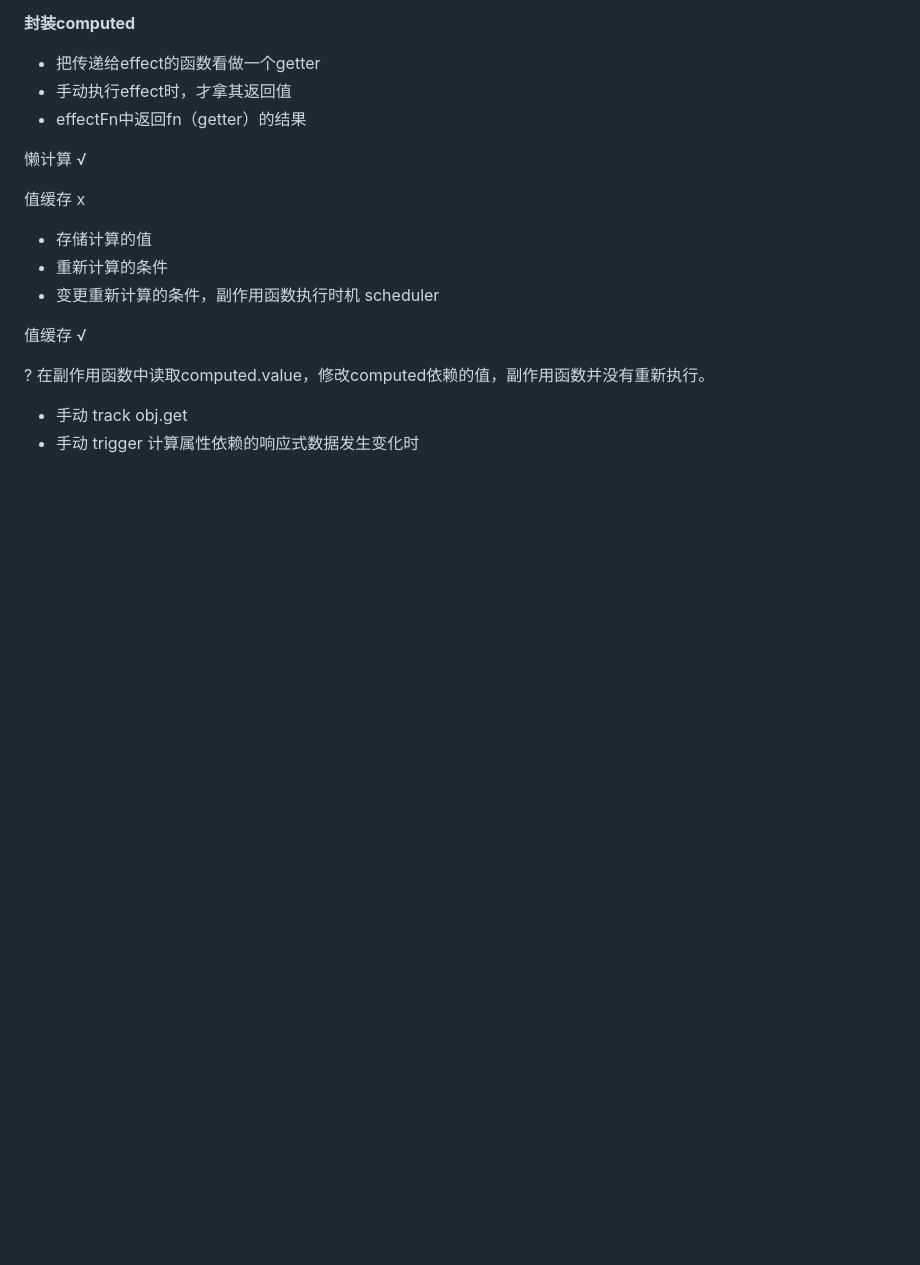
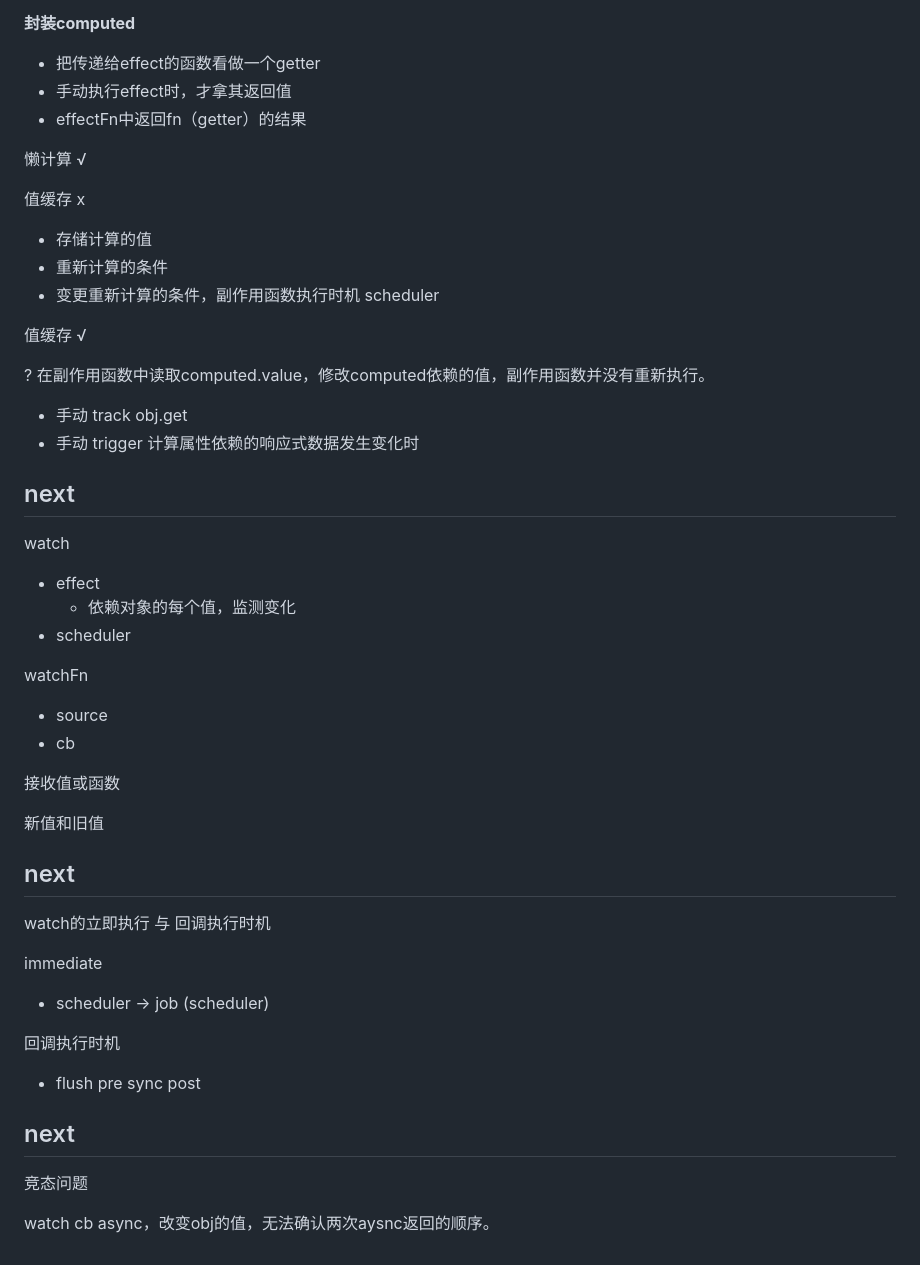
Before and after one commit to varcyan/Notes, a Markdown page: Vue3/思路.md, the part around the change. GitHub-like rendering; blank space fills up the shorter version.

```diff
--- a/Vue3/思路.md
+++ b/Vue3/思路.md
@@ -143,3 +143,46 @@ effect(function effectFn() {
 
 - 手动 track  obj.get
 - 手动 trigger 计算属性依赖的响应式数据发生变化时
+
+
+
+## next
+
+watch
+
+- effect
+  - 依赖对象的每个值，监测变化
+- scheduler
+
+watchFn
+
+- source
+- cb
+
+接收值或函数
+
+新值和旧值
+
+
+
+## next
+
+watch的立即执行 与 回调执行时机
+
+immediate
+
+- scheduler -> job (scheduler)
+
+回调执行时机
+
+- flush pre sync post
+
+
+
+## next
+
+竞态问题
+
+
+
+watch cb async，改变obj的值，无法确认两次aysnc返回的顺序。
```
Also changed, not shown: 数据结构与算法/哈希.md (+1 -9 lines), 重构/bad-smell.md (added, +82 -0 lines).
